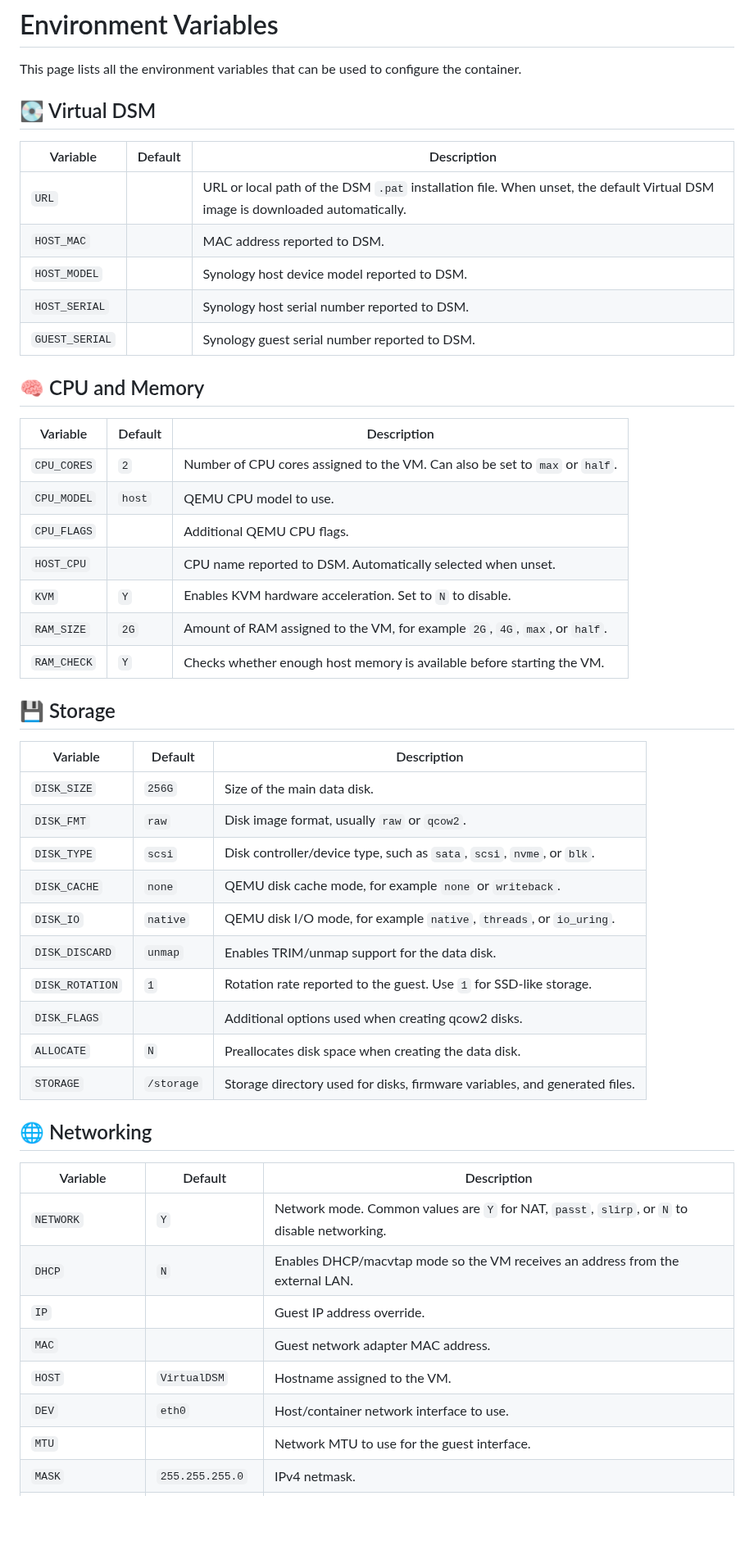
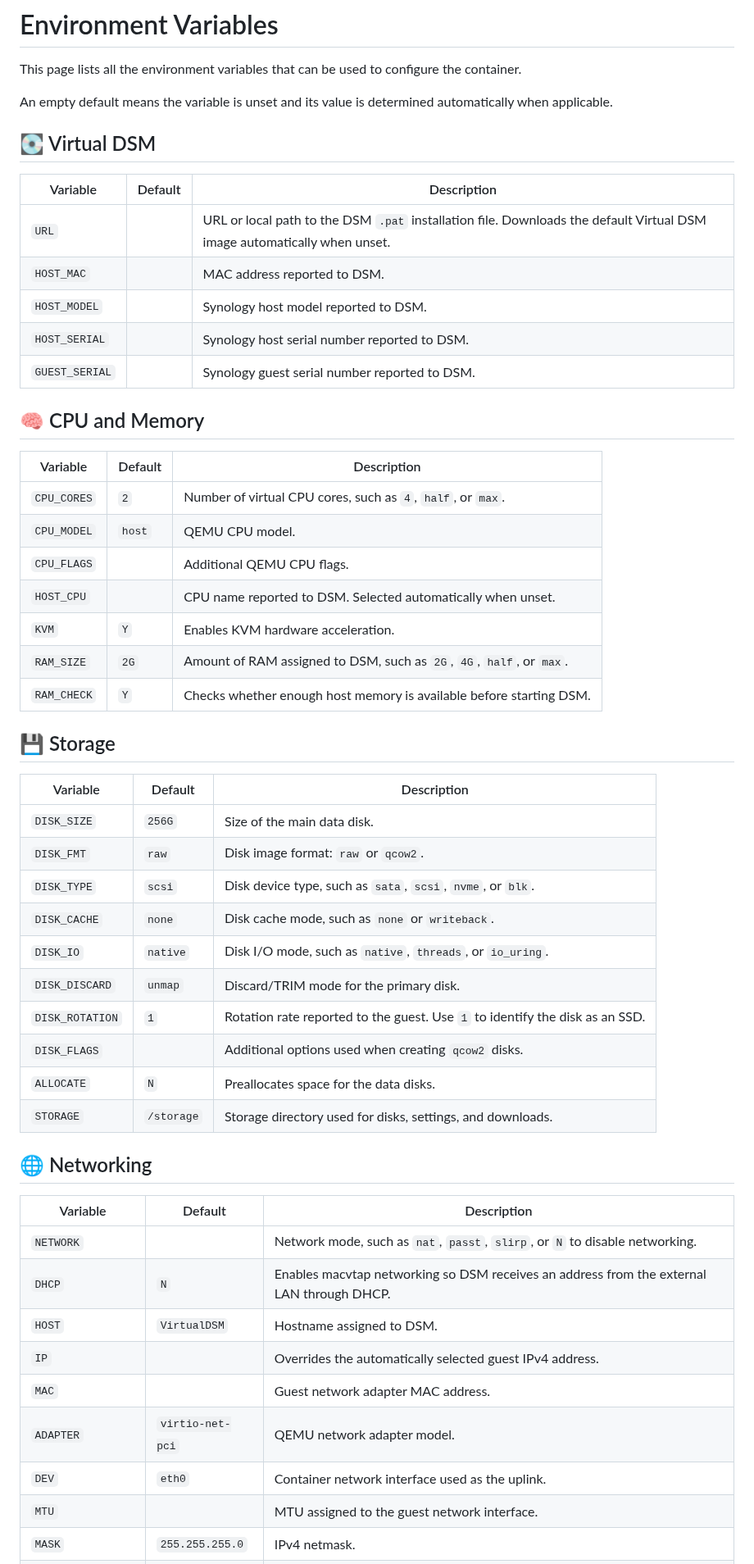
Before and after one commit to vdsm/virtual-dsm, a Markdown page: docs/environment.md, the part around one of its changes. Shown at 82% size. Drawn GitHub-style; blank space fills up the shorter version.

Commit message:
docs: Environment variables (#1254)

```diff
--- a/docs/environment.md
+++ b/docs/environment.md
@@ -1,14 +1,16 @@
 # Environment Variables
 
 This page lists all the environment variables that can be used to configure the container.
+
+An empty default means the variable is unset and its value is determined automatically when applicable.
 
 ## 💽 Virtual DSM
 
 | Variable | Default | Description |
 |---|---|---|
-| `URL` |  | URL or local path of the DSM `.pat` installation file. When unset, the default Virtual DSM image is downloaded automatically. |
+| `URL` |  | URL or local path to the DSM `.pat` installation file. Downloads the default Virtual DSM image automatically when unset. |
 | `HOST_MAC` |  | MAC address reported to DSM. |
-| `HOST_MODEL` |  | Synology host device model reported to DSM. |
+| `HOST_MODEL` |  | Synology host model reported to DSM. |
 | `HOST_SERIAL` |  | Synology host serial number reported to DSM. |
 | `GUEST_SERIAL` |  | Synology guest serial number reported to DSM. |
 
@@ -16,38 +18,39 @@ This page lists all the environment variables that can be used to configure the
 
 | Variable | Default | Description |
 |---|---|---|
-| `CPU_CORES` | `2` | Number of CPU cores assigned to the VM. Can also be set to `max` or `half`. |
-| `CPU_MODEL` | `host` | QEMU CPU model to use. |
+| `CPU_CORES` | `2` | Number of virtual CPU cores, such as `4`, `half`, or `max`. |
+| `CPU_MODEL` | `host` | QEMU CPU model. |
 | `CPU_FLAGS` |  | Additional QEMU CPU flags. |
-| `HOST_CPU` |  | CPU name reported to DSM. Automatically selected when unset. |
-| `KVM` | `Y` | Enables KVM hardware acceleration. Set to `N` to disable. |
-| `RAM_SIZE` | `2G` | Amount of RAM assigned to the VM, for example `2G`, `4G`, `max`, or `half`. |
-| `RAM_CHECK` | `Y` | Checks whether enough host memory is available before starting the VM. |
+| `HOST_CPU` |  | CPU name reported to DSM. Selected automatically when unset. |
+| `KVM` | `Y` | Enables KVM hardware acceleration. |
+| `RAM_SIZE` | `2G` | Amount of RAM assigned to DSM, such as `2G`, `4G`, `half`, or `max`. |
+| `RAM_CHECK` | `Y` | Checks whether enough host memory is available before starting DSM. |
 
 ## 💾 Storage
 
 | Variable | Default | Description |
 |---|---|---|
 | `DISK_SIZE` | `256G` | Size of the main data disk. |
-| `DISK_FMT` | `raw` | Disk image format, usually `raw` or `qcow2`. |
-| `DISK_TYPE` | `scsi` | Disk controller/device type, such as `sata`, `scsi`, `nvme`, or `blk`. |
-| `DISK_CACHE` | `none` | QEMU disk cache mode, for example `none` or `writeback`. |
-| `DISK_IO` | `native` | QEMU disk I/O mode, for example `native`, `threads`, or `io_uring`. |
-| `DISK_DISCARD` | `unmap` | Enables TRIM/unmap support for the data disk. |
-| `DISK_ROTATION` | `1` | Rotation rate reported to the guest. Use `1` for SSD-like storage. |
-| `DISK_FLAGS` |  | Additional options used when creating qcow2 disks. |
-| `ALLOCATE` | `N` | Preallocates disk space when creating the data disk. |
-| `STORAGE` | `/storage` | Storage directory used for disks, firmware variables, and generated files. |
+| `DISK_FMT` | `raw` | Disk image format: `raw` or `qcow2`. |
+| `DISK_TYPE` | `scsi` | Disk device type, such as `sata`, `scsi`, `nvme`, or `blk`. |
+| `DISK_CACHE` | `none` | Disk cache mode, such as `none` or `writeback`. |
+| `DISK_IO` | `native` | Disk I/O mode, such as `native`, `threads`, or `io_uring`. |
+| `DISK_DISCARD` | `unmap` | Discard/TRIM mode for the primary disk. |
+| `DISK_ROTATION` | `1` | Rotation rate reported to the guest. Use `1` to identify the disk as an SSD. |
+| `DISK_FLAGS` |  | Additional options used when creating `qcow2` disks. |
+| `ALLOCATE` | `N` | Preallocates space for the data disks. |
+| `STORAGE` | `/storage` | Storage directory used for disks, settings, and downloads. |
 
 ## 🌐 Networking
 
 | Variable | Default | Description |
 |---|---|---|
-| `NETWORK` | `Y` | Network mode. Common values are `Y` for NAT, `passt`, `slirp`, or `N` to disable networking. |
-| `DHCP` | `N` | Enables DHCP/macvtap mode so the VM receives an address from the external LAN. |
-| `IP` |  | Guest IP address override. |
+| `NETWORK` |  | Network mode, such as `nat`, `passt`, `slirp`, or `N` to disable networking. |
+| `DHCP` | `N` | Enables macvtap networking so  DSM receives an address from the external LAN through DHCP. |
+| `HOST` | `VirtualDSM` | Hostname assigned to DSM. |
+| `IP` |  | Overrides the automatically selected guest IPv4 address. |
 | `MAC` |  | Guest network adapter MAC address. |
-| `HOST` | `VirtualDSM` | Hostname assigned to the VM. |
-| `DEV` | `eth0` | Host/container network interface to use. |
-| `MTU` |  | Network MTU to use for the guest interface. |
+| `ADAPTER` | `virtio-net-pci` | QEMU network adapter model. |
+| `DEV` | `eth0` | Container network interface used as the uplink. |
+| `MTU` |  | MTU assigned to the guest network interface. |
 | `MASK` | `255.255.255.0` | IPv4 netmask. |
```
Also changed, not shown: other parts of docs/environment.md (+11 -12 lines).
